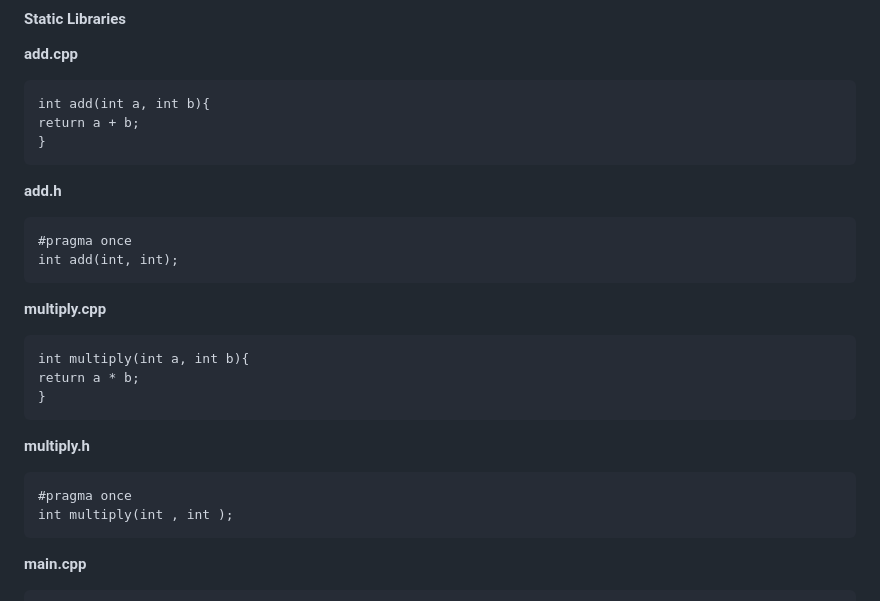
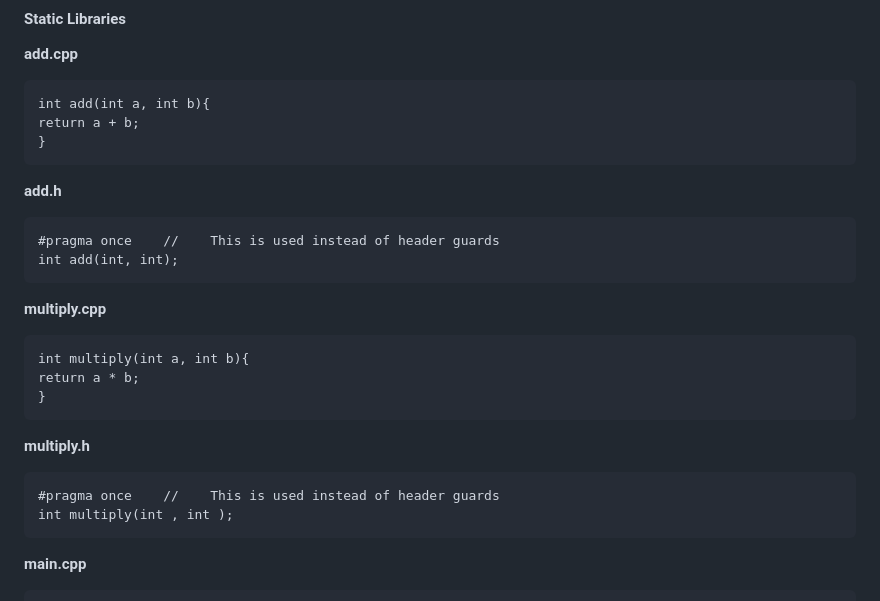
Before and after one commit to Arthovan/Software-Development, a Markdown page: README.md, the part around the change. Drawn GitHub-style.

````diff
--- a/README.md
+++ b/README.md
@@ -152,7 +152,7 @@ return a + b;
 ```
 **add.h**
 ```
-#pragma once
+#pragma once    //    This is used instead of header guards
 int add(int, int);
 ```
 **multiply.cpp**
@@ -163,7 +163,7 @@ return a * b;
 ```
 **multiply.h**
 ```
-#pragma once
+#pragma once    //    This is used instead of header guards
 int multiply(int , int );
 ```
 **main.cpp**
````
